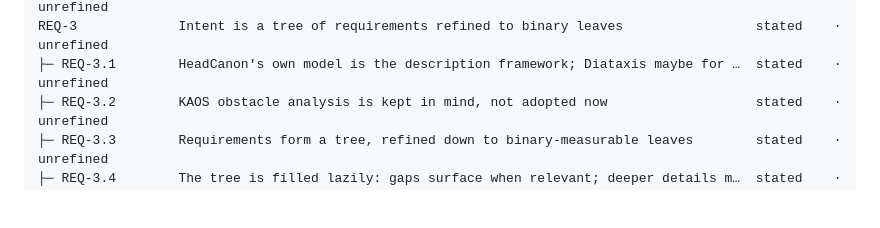
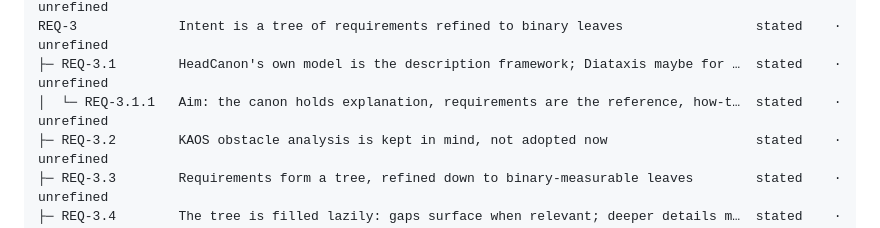
Before and after one commit to Althis/headcanon, a Markdown page: canon/INDEX.md, the part around one of its changes. Drawn GitHub-style; blank space fills up the shorter version.

```diff
--- a/canon/INDEX.md
+++ b/canon/INDEX.md
@@ -619,6 +621,7 @@ REQ-2             Two products share one intent format
 └─ REQ-2.9        Writ's v1 test environment is Node                                        stated    · unrefined
 REQ-3             Intent is a tree of requirements refined to binary leaves                 stated    · unrefined
 ├─ REQ-3.1        HeadCanon's own model is the description framework; Diataxis maybe for …  stated    · unrefined
+│  └─ REQ-3.1.1   Aim: the canon holds explanation, requirements are the reference, how-t…  stated    · unrefined
 ├─ REQ-3.2        KAOS obstacle analysis is kept in mind, not adopted now                   stated    · unrefined
 ├─ REQ-3.3        Requirements form a tree, refined down to binary-measurable leaves        stated    · unrefined
 ├─ REQ-3.4        The tree is filled lazily: gaps surface when relevant; deeper details m…  stated    · unrefined
```
Also changed, not shown: other parts of canon/INDEX.md (+2 -0 lines), 3 other files.
